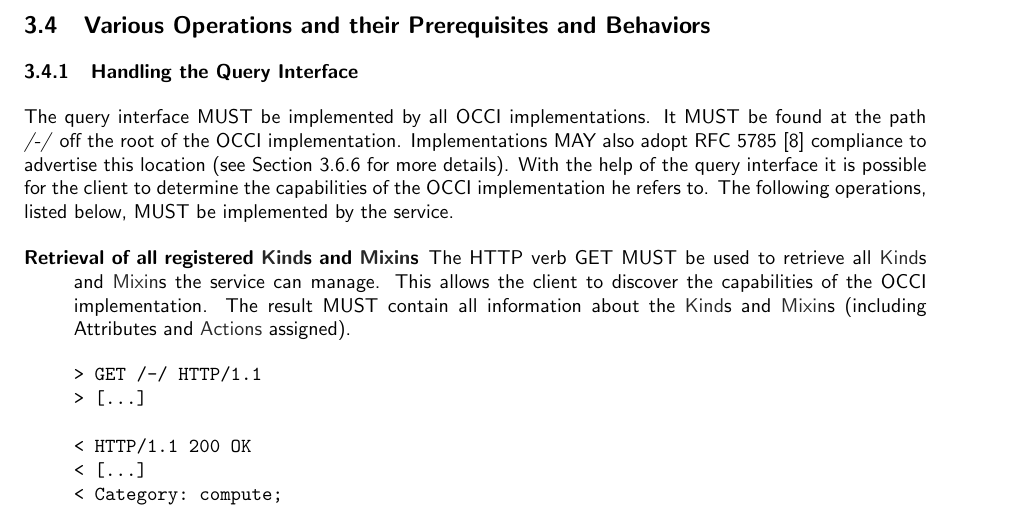
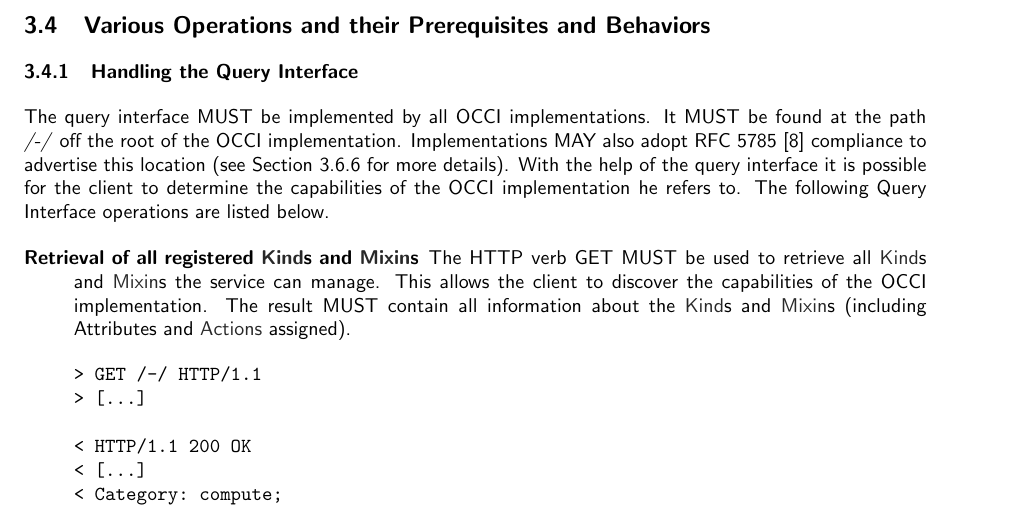
Before and after one commit to occiware/occi-wg, a LaTeX document (http_rendering.tex): part of page 7 of 27, cut so that both start at the same text. Compiled offline with pdfLaTeX.

Commit message:
changed text as it mandated MUST over a set of query interface operations, yet some of those operations were not required to be implemented and only be responded to by a not supported/not implemented
git-svn-id: file://localhost/tmp/svn2git/occi-wg/svn/trunk@465 03f8628b-ed47-4a1f-bca9-bd5ac709a1f8

```diff
--- a/http_rendering.tex
+++ b/http_rendering.tex
@@ -227,7 +227,7 @@ of the OCCI implementation. Implementations MAY also adopt RFC 5785
 \ref{sec:rfc5785_compliance} for more details).  With the help of the
 query interface it is possible for the client to determine the
 capabilities of the OCCI implementation he refers to. The following
-operations, listed below, MUST be implemented by the service.
+Query Interface operations are listed below.
 
 \begin{description}
   \item[Retrieval of all registered \hl{Kind}s and \hl{Mixin}s] The
```
